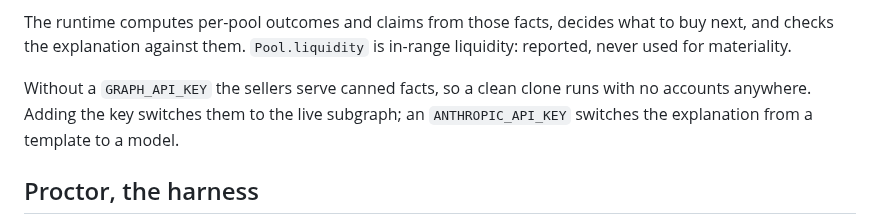
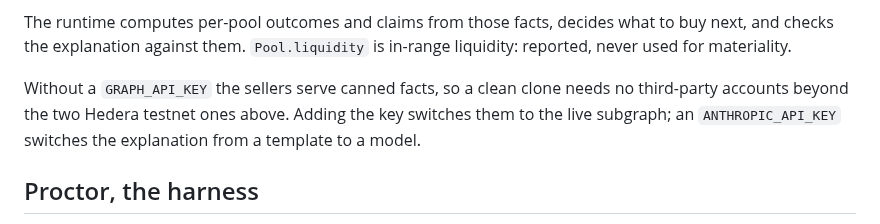
Before and after one commit to mandate-run/mandate, a Markdown page: README.md, the part around the change. Rendered like a GitHub page.

Commit message:
docs: claims a stranger can check
- setup does need hedera accounts
- graph evidence points at the code

```diff
--- a/README.md
+++ b/README.md
@@ -134,9 +134,10 @@ The runtime computes per-pool outcomes and claims from those facts, decides
 what to buy next, and checks the explanation against them. `Pool.liquidity` is
 in-range liquidity: reported, never used for materiality.
 
-Without a `GRAPH_API_KEY` the sellers serve canned facts, so a clean clone runs
-with no accounts anywhere. Adding the key switches them to the live subgraph;
-an `ANTHROPIC_API_KEY` switches the explanation from a template to a model.
+Without a `GRAPH_API_KEY` the sellers serve canned facts, so a clean clone
+needs no third-party accounts beyond the two Hedera testnet ones above. Adding
+the key switches them to the live subgraph; an `ANTHROPIC_API_KEY` switches the
+explanation from a template to a model.
 
 ## Proctor, the harness
 
```
Also changed, not shown: docs/requirements.md (+1 -1 lines).
